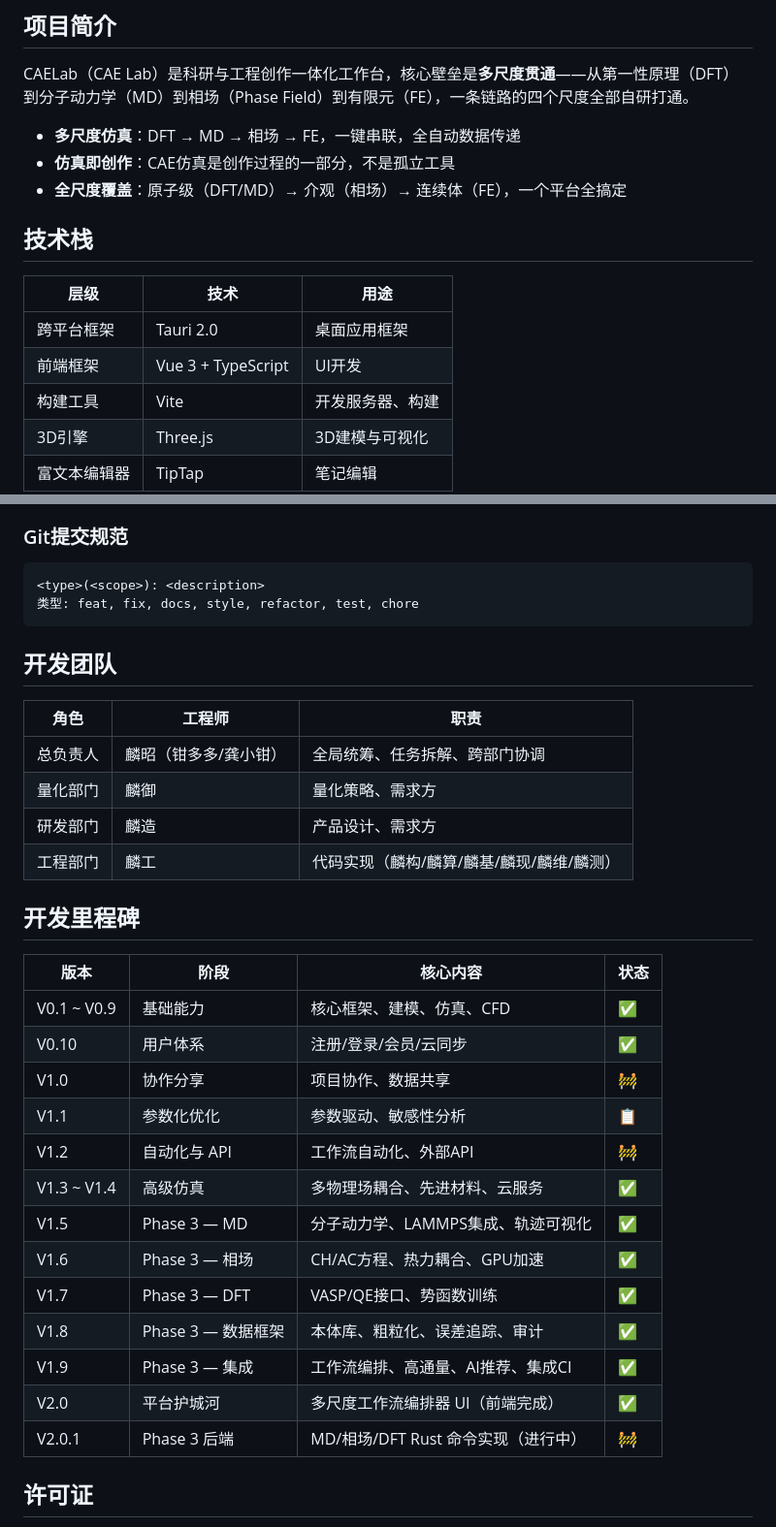
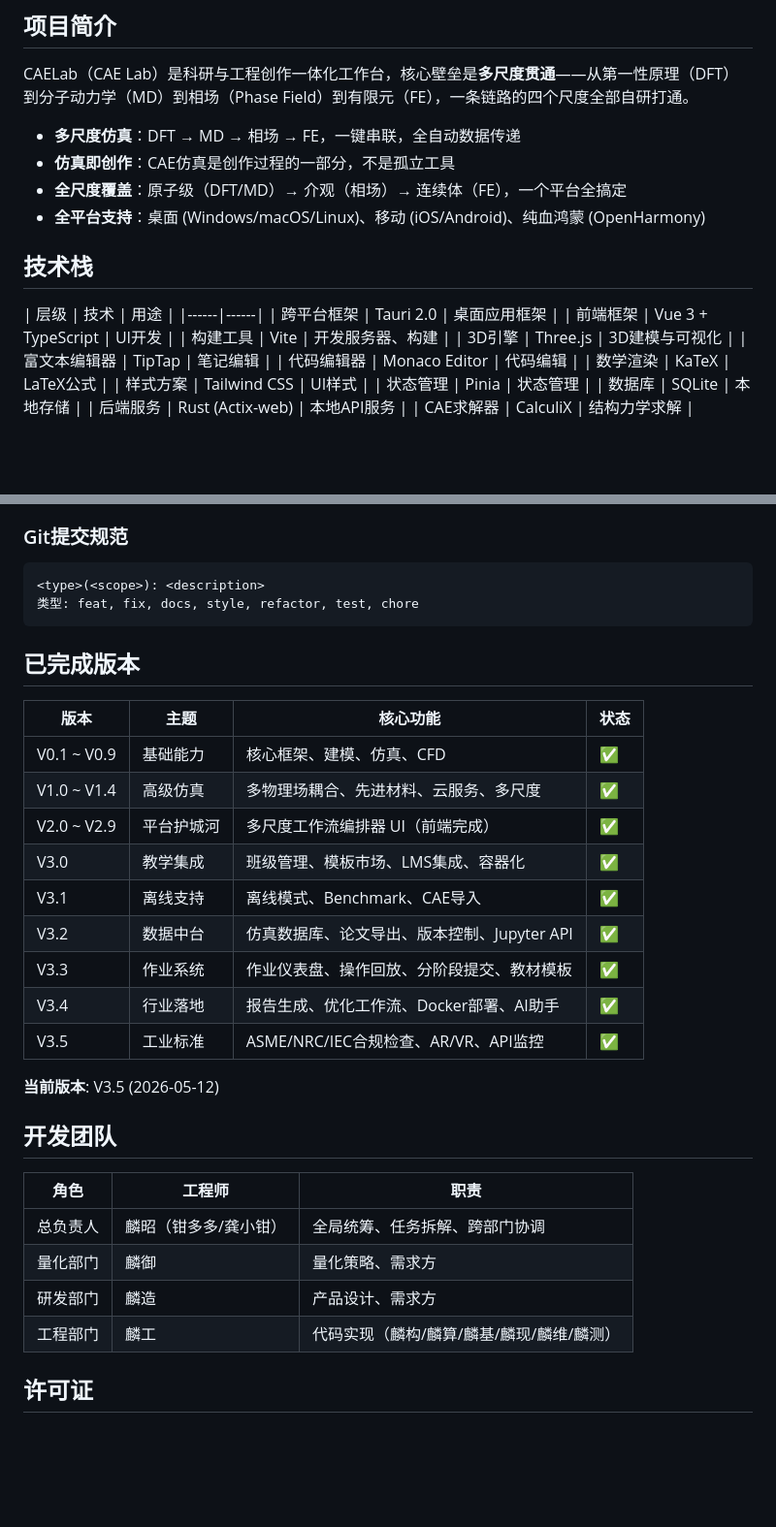
Before and after one commit to linlinaichitangtang/CAE_AI_LAB, a Markdown page: README.md, 2 parts joined by grey strips. Shown at 97% size. GitHub-like rendering; blank space fills up the shorter version.

````diff
--- a/README.md
+++ b/README.md
@@ -7,11 +7,12 @@ CAELab（CAE Lab）是科研与工程创作一体化工作台，核心壁垒是*
 - **多尺度仿真**：DFT → MD → 相场 → FE，一键串联，全自动数据传递
 - **仿真即创作**：CAE仿真是创作过程的一部分，不是孤立工具
 - **全尺度覆盖**：原子级（DFT/MD）→ 介观（相场）→ 连续体（FE），一个平台全搞定
+- **全平台支持**：桌面 (Windows/macOS/Linux)、移动 (iOS/Android)、纯血鸿蒙 (OpenHarmony)
 
 ## 技术栈
 
 | 层级 | 技术 | 用途 |
-|------|------|------|
+|------|------|
 | 跨平台框架 | Tauri 2.0 | 桌面应用框架 |
 | 前端框架 | Vue 3 + TypeScript | UI开发 |
 | 构建工具 | Vite | 开发服务器、构建 |
@@ -84,6 +110,22 @@ CAELab/
 类型: feat, fix, docs, style, refactor, test, chore
 ```
 
+## 已完成版本
+
+| 版本 | 主题 | 核心功能 | 状态 |
+|------|------|---------|------|
+| V0.1 ~ V0.9 | 基础能力 | 核心框架、建模、仿真、CFD | ✅ |
+| V1.0 ~ V1.4 | 高级仿真 | 多物理场耦合、先进材料、云服务、多尺度 | ✅ |
+| V2.0 ~ V2.9 | 平台护城河 | 多尺度工作流编排器 UI（前端完成） | ✅ |
+| V3.0 | 教学集成 | 班级管理、模板市场、LMS集成、容器化 | ✅ |
+| V3.1 | 离线支持 | 离线模式、Benchmark、CAE导入 | ✅ |
+| V3.2 | 数据中台 | 仿真数据库、论文导出、版本控制、Jupyter API | ✅ |
+| V3.3 | 作业系统 | 作业仪表盘、操作回放、分阶段提交、教材模板 | ✅ |
+| V3.4 | 行业落地 | 报告生成、优化工作流、Docker部署、AI助手 | ✅ |
+| V3.5 | 工业标准 | ASME/NRC/IEC合规检查、AR/VR、API监控 | ✅ |
+
+**当前版本**: V3.5 (2026-05-12)
+
 ## 开发团队
 
 | 角色 | 工程师 | 职责 |
@@ -93,24 +135,6 @@ CAELab/
 | 研发部门 | 麟造 | 产品设计、需求方 |
 | 工程部门 | 麟工 | 代码实现（麟构/麟算/麟基/麟现/麟维/麟测） |
 
-## 开发里程碑
-
-| 版本 | 阶段 | 核心内容 | 状态 |
-|------|------|---------|------|
-| V0.1 ~ V0.9 | 基础能力 | 核心框架、建模、仿真、CFD | ✅ |
-| V0.10 | 用户体系 | 注册/登录/会员/云同步 | ✅ |
-| V1.0 | 协作分享 | 项目协作、数据共享 | 🚧 |
-| V1.1 | 参数化优化 | 参数驱动、敏感性分析 | 📋 |
-| V1.2 | 自动化与 API | 工作流自动化、外部API | 🚧 |
-| V1.3 ~ V1.4 | 高级仿真 | 多物理场耦合、先进材料、云服务 | ✅ |
-| V1.5 | Phase 3 — MD | 分子动力学、LAMMPS集成、轨迹可视化 | ✅ |
-| V1.6 | Phase 3 — 相场 | CH/AC方程、热力耦合、GPU加速 | ✅ |
-| V1.7 | Phase 3 — DFT | VASP/QE接口、势函数训练 | ✅ |
-| V1.8 | Phase 3 — 数据框架 | 本体库、粗粒化、误差追踪、审计 | ✅ |
-| V1.9 | Phase 3 — 集成 | 工作流编排、高通量、AI推荐、集成CI | ✅ |
-| V2.0 | 平台护城河 | 多尺度工作流编排器 UI（前端完成） | ✅ |
-| V2.0.1 | Phase 3 后端 | MD/相场/DFT Rust 命令实现（进行中） | 🚧 |
-
 ## 许可证
 
 MIT License
````
Also changed, not shown: other parts of README.md (+36 -11 lines).
